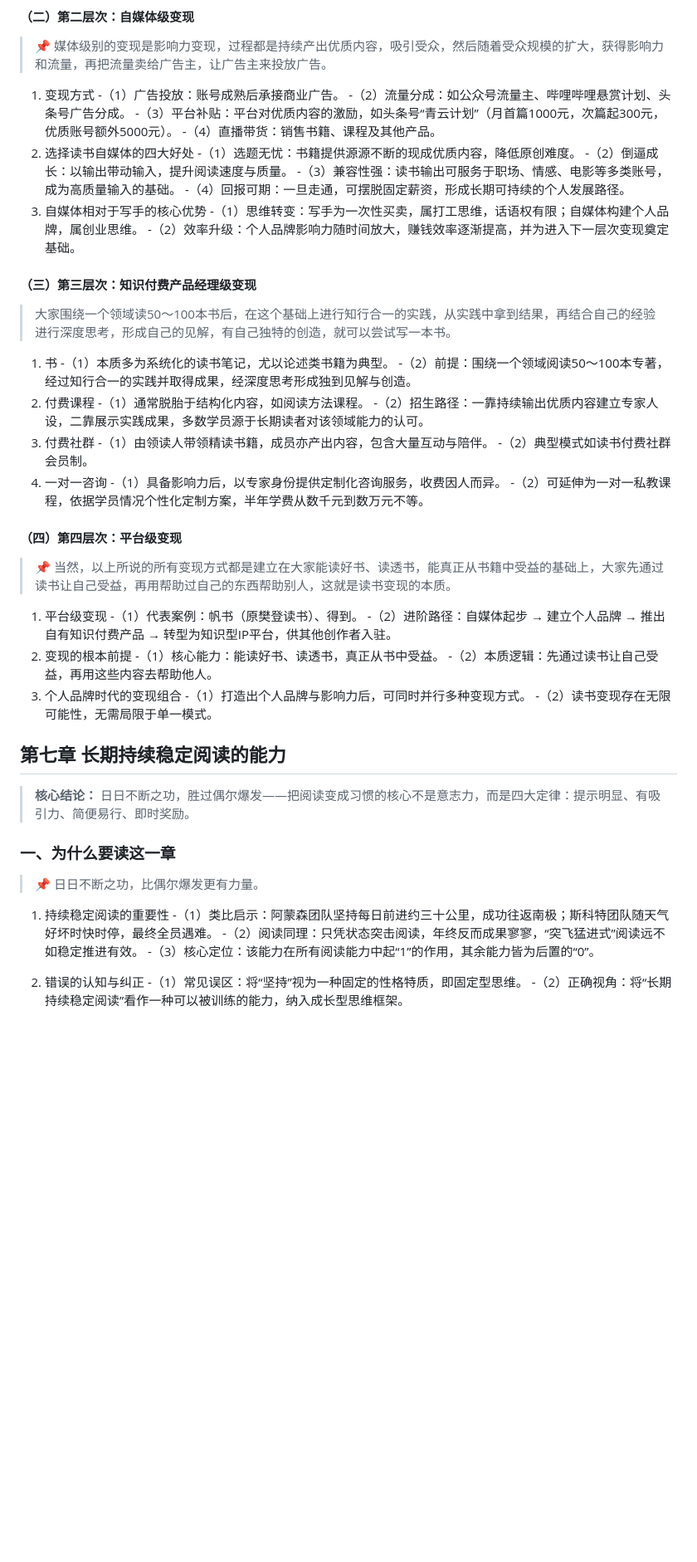
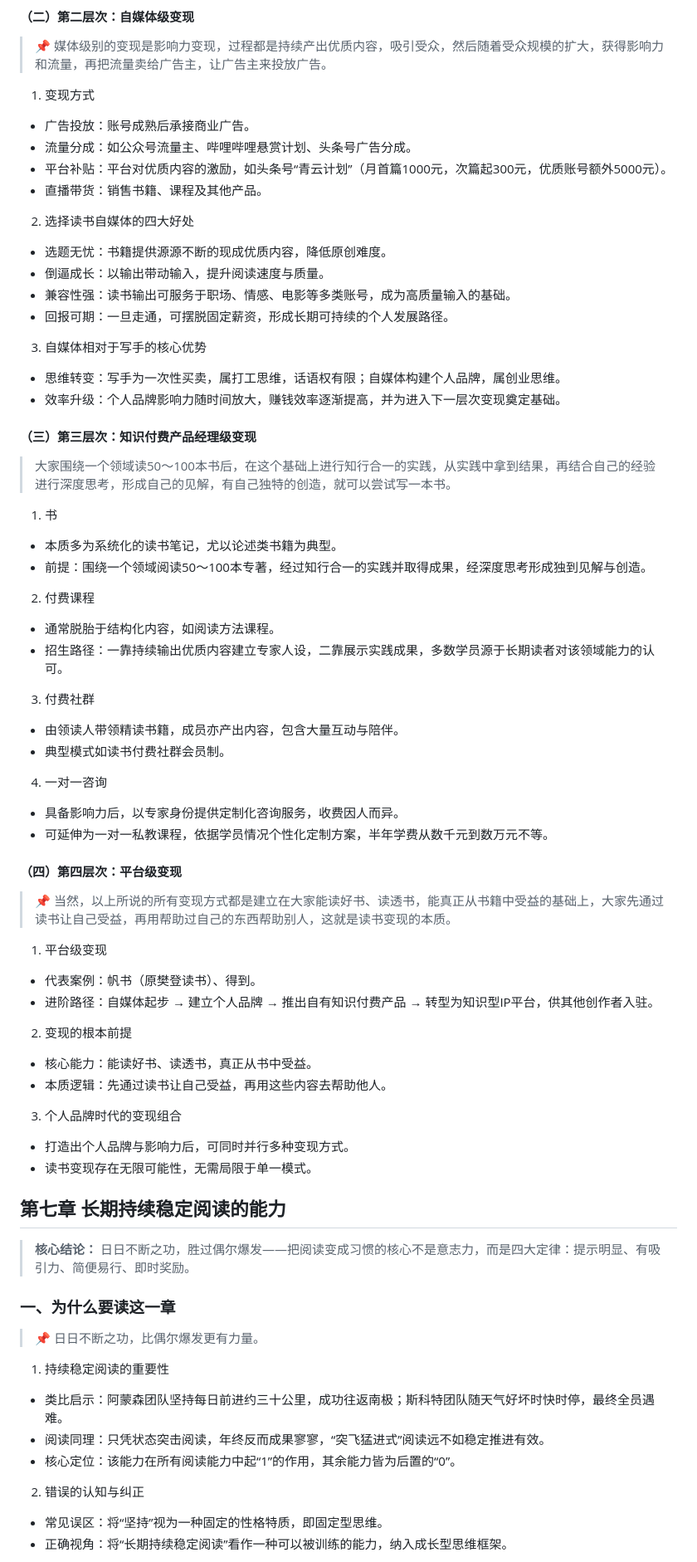
Before and after one commit to Alina-pdfy/reading-notes, a Markdown page: content/sponge-reading.md, the part around one of its changes. Shown at 83% size. Rendered like a GitHub page; blank space fills up the shorter version.

```diff
--- a/content/sponge-reading.md
+++ b/content/sponge-reading.md
@@ -703,49 +705,49 @@ slug: "sponge-reading"
 > 📌 媒体级别的变现是影响力变现，过程都是持续产出优质内容，吸引受众，然后随着受众规模的扩大，获得影响力和流量，再把流量卖给广告主，让广告主来投放广告。
 
 1. 变现方式
- -（1）广告投放：账号成熟后承接商业广告。
- -（2）流量分成：如公众号流量主、哔哩哔哩悬赏计划、头条号广告分成。
- -（3）平台补贴：平台对优质内容的激励，如头条号“青云计划”（月首篇1000元，次篇起300元，优质账号额外5000元）。
- -（4）直播带货：销售书籍、课程及其他产品。
+- 广告投放：账号成熟后承接商业广告。
+- 流量分成：如公众号流量主、哔哩哔哩悬赏计划、头条号广告分成。
+- 平台补贴：平台对优质内容的激励，如头条号“青云计划”（月首篇1000元，次篇起300元，优质账号额外5000元）。
+- 直播带货：销售书籍、课程及其他产品。
 2. 选择读书自媒体的四大好处
- -（1）选题无忧：书籍提供源源不断的现成优质内容，降低原创难度。
- -（2）倒逼成长：以输出带动输入，提升阅读速度与质量。
- -（3）兼容性强：读书输出可服务于职场、情感、电影等多类账号，成为高质量输入的基础。
- -（4）回报可期：一旦走通，可摆脱固定薪资，形成长期可持续的个人发展路径。
+ - 选题无忧：书籍提供源源不断的现成优质内容，降低原创难度。
+ - 倒逼成长：以输出带动输入，提升阅读速度与质量。
+ - 兼容性强：读书输出可服务于职场、情感、电影等多类账号，成为高质量输入的基础。
+ - 回报可期：一旦走通，可摆脱固定薪资，形成长期可持续的个人发展路径。
 3. 自媒体相对于写手的核心优势
- -（1）思维转变：写手为一次性买卖，属打工思维，话语权有限；自媒体构建个人品牌，属创业思维。
- -（2）效率升级：个人品牌影响力随时间放大，赚钱效率逐渐提高，并为进入下一层次变现奠定基础。
+ - 思维转变：写手为一次性买卖，属打工思维，话语权有限；自媒体构建个人品牌，属创业思维。
+ - 效率升级：个人品牌影响力随时间放大，赚钱效率逐渐提高，并为进入下一层次变现奠定基础。
 
 ####  （三）第三层次：知识付费产品经理级变现
 
 > 大家围绕一个领域读50～100本书后，在这个基础上进行知行合一的实践，从实践中拿到结果，再结合自己的经验进行深度思考，形成自己的见解，有自己独特的创造，就可以尝试写一本书。
 
 1. 书
- -（1）本质多为系统化的读书笔记，尤以论述类书籍为典型。
- -（2）前提：围绕一个领域阅读50～100本专著，经过知行合一的实践并取得成果，经深度思考形成独到见解与创造。
+ - 本质多为系统化的读书笔记，尤以论述类书籍为典型。
+ - 前提：围绕一个领域阅读50～100本专著，经过知行合一的实践并取得成果，经深度思考形成独到见解与创造。
 2. 付费课程
- -（1）通常脱胎于结构化内容，如阅读方法课程。
- -（2）招生路径：一靠持续输出优质内容建立专家人设，二靠展示实践成果，多数学员源于长期读者对该领域能力的认可。
+ - 通常脱胎于结构化内容，如阅读方法课程。
+ - 招生路径：一靠持续输出优质内容建立专家人设，二靠展示实践成果，多数学员源于长期读者对该领域能力的认可。
 3. 付费社群
- -（1）由领读人带领精读书籍，成员亦产出内容，包含大量互动与陪伴。
- -（2）典型模式如读书付费社群会员制。
+ - 由领读人带领精读书籍，成员亦产出内容，包含大量互动与陪伴。
+ - 典型模式如读书付费社群会员制。
 4. 一对一咨询
- -（1）具备影响力后，以专家身份提供定制化咨询服务，收费因人而异。
- -（2）可延伸为一对一私教课程，依据学员情况个性化定制方案，半年学费从数千元到数万元不等。
+ - 具备影响力后，以专家身份提供定制化咨询服务，收费因人而异。
+ - 可延伸为一对一私教课程，依据学员情况个性化定制方案，半年学费从数千元到数万元不等。
 
 ####  （四）第四层次：平台级变现
 
 > 📌 当然，以上所说的所有变现方式都是建立在大家能读好书、读透书，能真正从书籍中受益的基础上，大家先通过读书让自己受益，再用帮助过自己的东西帮助别人，这就是读书变现的本质。
 
 1. 平台级变现
- -（1）代表案例：帆书（原樊登读书）、得到。
- -（2）进阶路径：自媒体起步 → 建立个人品牌 → 推出自有知识付费产品 → 转型为知识型IP平台，供其他创作者入驻。
+ - 代表案例：帆书（原樊登读书）、得到。
+ - 进阶路径：自媒体起步 → 建立个人品牌 → 推出自有知识付费产品 → 转型为知识型IP平台，供其他创作者入驻。
 2. 变现的根本前提
- -（1）核心能力：能读好书、读透书，真正从书中受益。
- -（2）本质逻辑：先通过读书让自己受益，再用这些内容去帮助他人。
+ - 核心能力：能读好书、读透书，真正从书中受益。
+ - 本质逻辑：先通过读书让自己受益，再用这些内容去帮助他人。
 3. 个人品牌时代的变现组合
- -（1）打造出个人品牌与影响力后，可同时并行多种变现方式。
- -（2）读书变现存在无限可能性，无需局限于单一模式。
+ - 打造出个人品牌与影响力后，可同时并行多种变现方式。
+ - 读书变现存在无限可能性，无需局限于单一模式。
 
 ## 第七章 长期持续稳定阅读的能力
 
@@ -756,12 +758,12 @@ slug: "sponge-reading"
 > 📌 日日不断之功，比偶尔爆发更有力量。
 
 1. 持续稳定阅读的重要性
- -（1）类比启示：阿蒙森团队坚持每日前进约三十公里，成功往返南极；斯科特团队随天气好坏时快时停，最终全员遇难。
- -（2）阅读同理：只凭状态突击阅读，年终反而成果寥寥，“突飞猛进式”阅读远不如稳定推进有效。
- -（3）核心定位：该能力在所有阅读能力中起“1”的作用，其余能力皆为后置的“0”。
+ - 类比启示：阿蒙森团队坚持每日前进约三十公里，成功往返南极；斯科特团队随天气好坏时快时停，最终全员遇难。
+ - 阅读同理：只凭状态突击阅读，年终反而成果寥寥，“突飞猛进式”阅读远不如稳定推进有效。
+ - 核心定位：该能力在所有阅读能力中起“1”的作用，其余能力皆为后置的“0”。
 
 2. 错误的认知与纠正
- -（1）常见误区：将“坚持”视为一种固定的性格特质，即固定型思维。
- -（2）正确视角：将“长期持续稳定阅读”看作一种可以被训练的能力，纳入成长型思维框架。
+ - 常见误区：将“坚持”视为一种固定的性格特质，即固定型思维。
+ - 正确视角：将“长期持续稳定阅读”看作一种可以被训练的能力，纳入成长型思维框架。
 
 3. 可持续的解决方案
```
Also changed, not shown: other parts of content/sponge-reading.md (+234 -228 lines).
